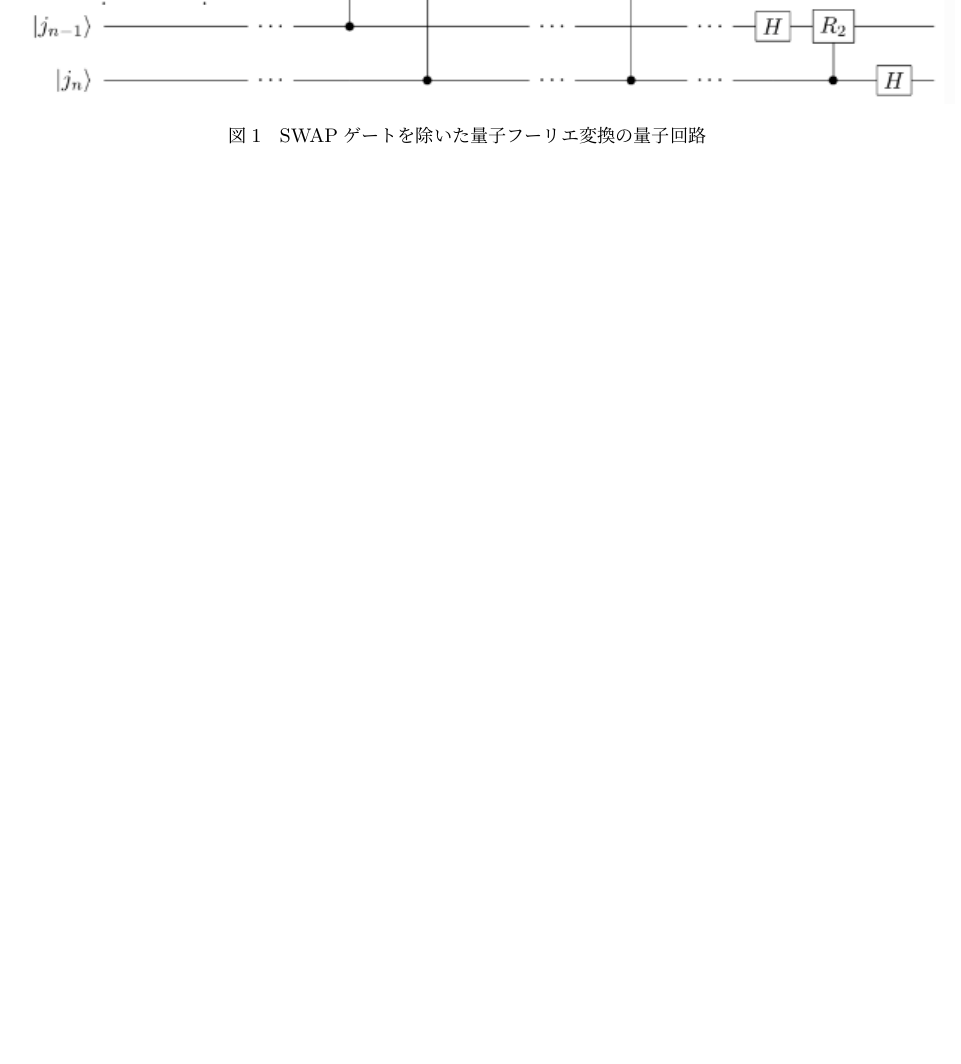
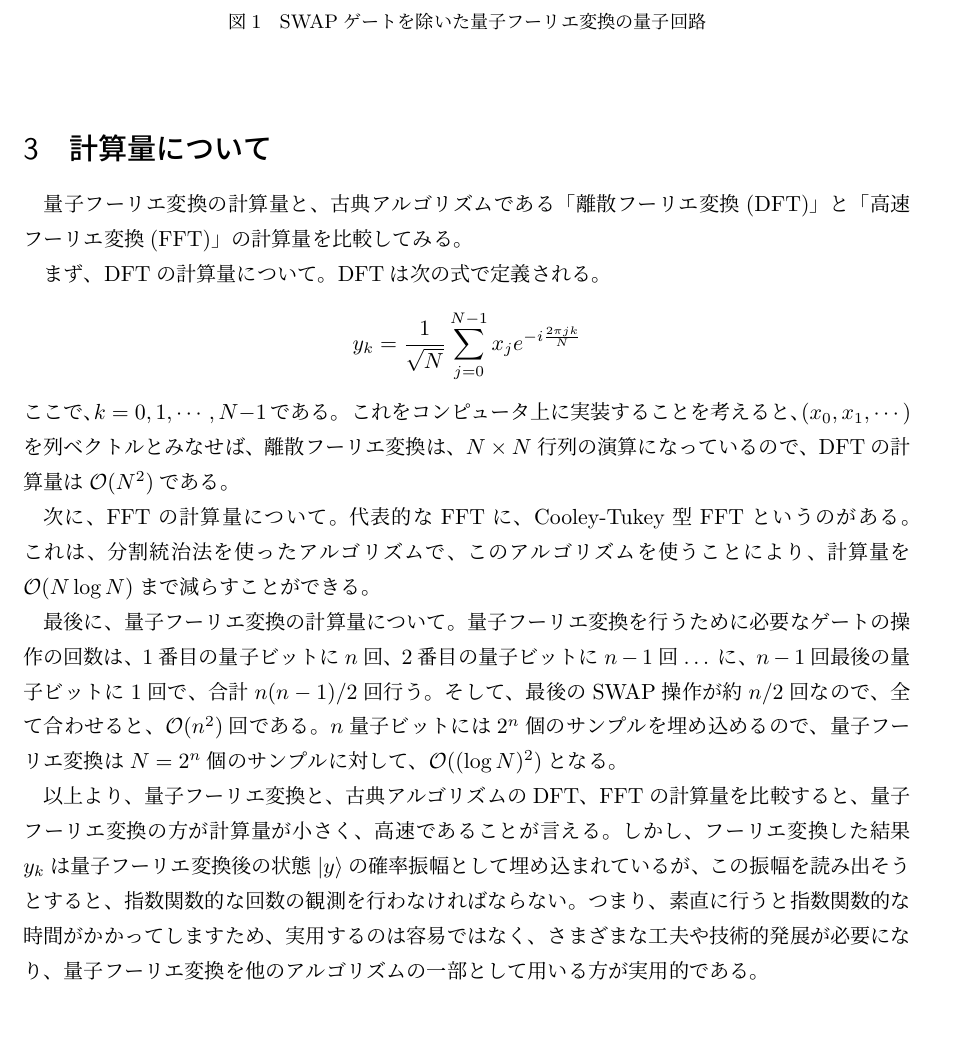
Before and after one commit to KaitoMuraoka/self-study-notebook, a LaTeX document (量子フーリエ変換/QuantumFourierTransform.tex): part of page 4 of 4, cut so that both start at the same text, the shorter picture padded with empty space. Compiled offline with pLaTeX and dvipdfmx.

Commit message:
計算量の記述が完了

```diff
--- a/量子フーリエ変換/QuantumFourierTransform.tex
+++ b/量子フーリエ変換/QuantumFourierTransform.tex
@@ -10,8 +10,10 @@
 \usepackage{braket}
 % :=を実現させるため
 \usepackage{mathtools}
+% 量子回路の作成
+\usepackage{qcircuit}
 
-\usepackage{qcircuit}
+\usepackage{url}
 
 
 \begin{document}
@@ -151,4 +153,24 @@ SWAPゲートを除いた、量子回路図で書くと、図\refeq{fig: quantum
   \label{fig: quantumCircuit}
 \end{figure}
 
+\section{計算量について}
+量子フーリエ変換の計算量と、古典アルゴリズムである「離散フーリエ変換(DFT)」と「高速フーリエ変換(FFT)」の計算量を比較してみる。
+
+まず、DFTの計算量について。DFTは次の式で定義される。
+\begin{eqnarray*}
+  y_k = \frac{1}{\sqrt{N}}\sum_{j=0} ^{N-1} x_j e^{-i \frac{2\pi j k}{N}}
+\end{eqnarray*}
+ここで、$k = 0, 1, \cdots , N - 1$である。これをコンピュータ上に実装することを考えると、$(x_0, x_1, \cdots)$を列ベクトルとみなせば、離散フーリエ変換は、$N \times N$行列の演算になっているので、DFTの計算量は$\mathcal{O}(N^2)$である。
+
+次に、FFTの計算量について。代表的なFFTに、Cooley-Tukey型FFTというのがある。これは、分割統治法を使ったアルゴリズムで、このアルゴリズムを使うことにより、計算量を$\mathcal{O}(N \log N)$まで減らすことができる。
+
+最後に、量子フーリエ変換の計算量について。量子フーリエ変換を行うために必要なゲートの操作の回数は、1番目の量子ビットに$n$回、2番目の量子ビットに$n-1$回$\dots$に、$n-1$回最後の量子ビットに$1$回で、合計$n(n-1)/2$回行う。そして、最後のSWAP操作が約$n/2$回なので、全て合わせると、$\mathcal{O}(n^2)$回である。$n$量子ビットには$2^n$個のサンプルを埋め込めるので、量子フーリエ変換は$N = 2^n$個のサンプルに対して、$\mathcal{O}((\log N)^2)$となる。
+
+以上より、量子フーリエ変換と、古典アルゴリズムのDFT、FFTの計算量を比較すると、量子フーリエ変換の方が計算量が小さく、高速であることが言える。
+しかし、フーリエ変換した結果${y_k}$は量子フーリエ変換後の状態$\ket{y}$の確率振幅として埋め込まれているが、この振幅を読み出そうとすると、指数関数的な回数の観測を行わなければならない。
+つまり、素直に行うと指数関数的な時間がかかってしますため、実用するのは容易ではなく、さまざまな工夫や技術的発展が必要になり、量子フーリエ変換を他のアルゴリズムの一部として用いる方が実用的である。
+
+% \begin{thebibliography}
+%   \bibitem{Dojo}Quantum Dojo
+% \end{thebibliography}
 \end{document}
```
Also changed, not shown: 量子フーリエ変換/out/QuantumFourierTransform.pdf, 7 other files.
